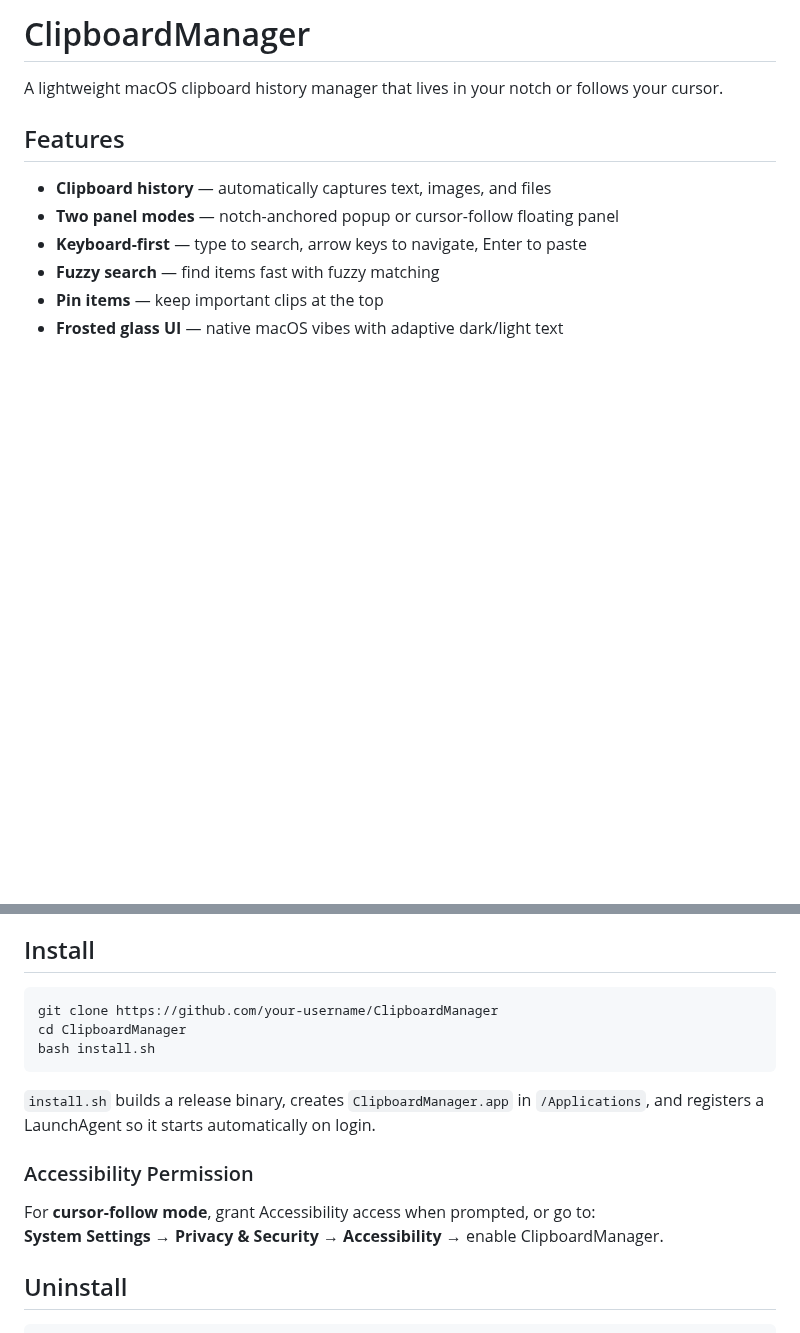
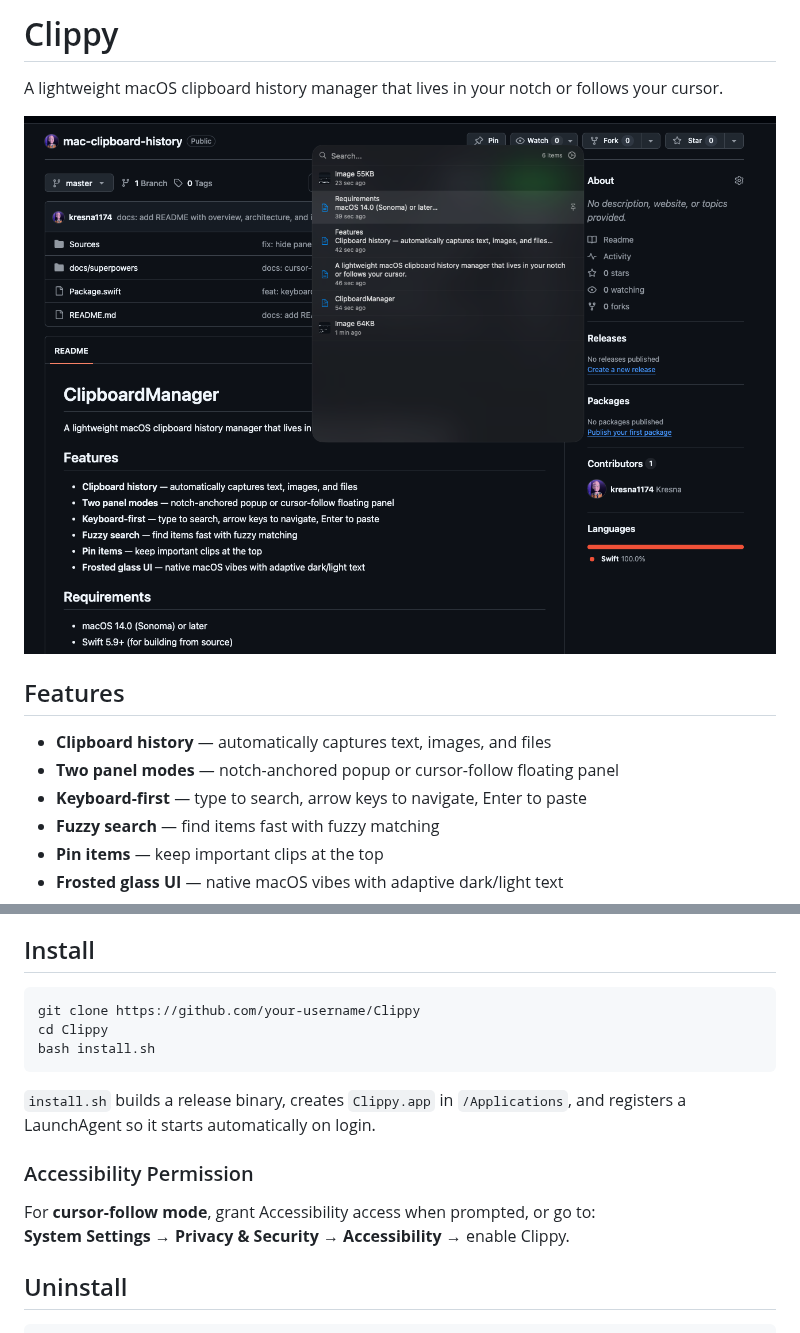
Before and after one commit to kresna1174/clippy, a Markdown page: README.md, 2 parts joined by grey strips. Drawn GitHub-style; pictures changed too: images.png (added); blank space fills up the shorter version.

````diff
--- a/README.md
+++ b/README.md
@@ -1,6 +1,8 @@
-# ClipboardManager
+# Clippy
 
 A lightweight macOS clipboard history manager that lives in your notch or follows your cursor.
+
+![ClipboardManager panel](images.png)
 
 ## Features
 
@@ -19,17 +21,17 @@ A lightweight macOS clipboard history manager that lives in your notch or follow
 ## Install
 
 ```bash
-git clone https://github.com/your-username/ClipboardManager
-cd ClipboardManager
+git clone https://github.com/your-username/Clippy
+cd Clippy
 bash install.sh
 ```
 
-`install.sh` builds a release binary, creates `ClipboardManager.app` in `/Applications`, and registers a LaunchAgent so it starts automatically on login.
+`install.sh` builds a release binary, creates `Clippy.app` in `/Applications`, and registers a LaunchAgent so it starts automatically on login.
 
 ### Accessibility Permission
 
 For **cursor-follow mode**, grant Accessibility access when prompted, or go to:
-**System Settings → Privacy & Security → Accessibility** → enable ClipboardManager.
+**System Settings → Privacy & Security → Accessibility** → enable Clippy.
 
 ## Uninstall
 
````
Also changed, not shown: 15 other files.
